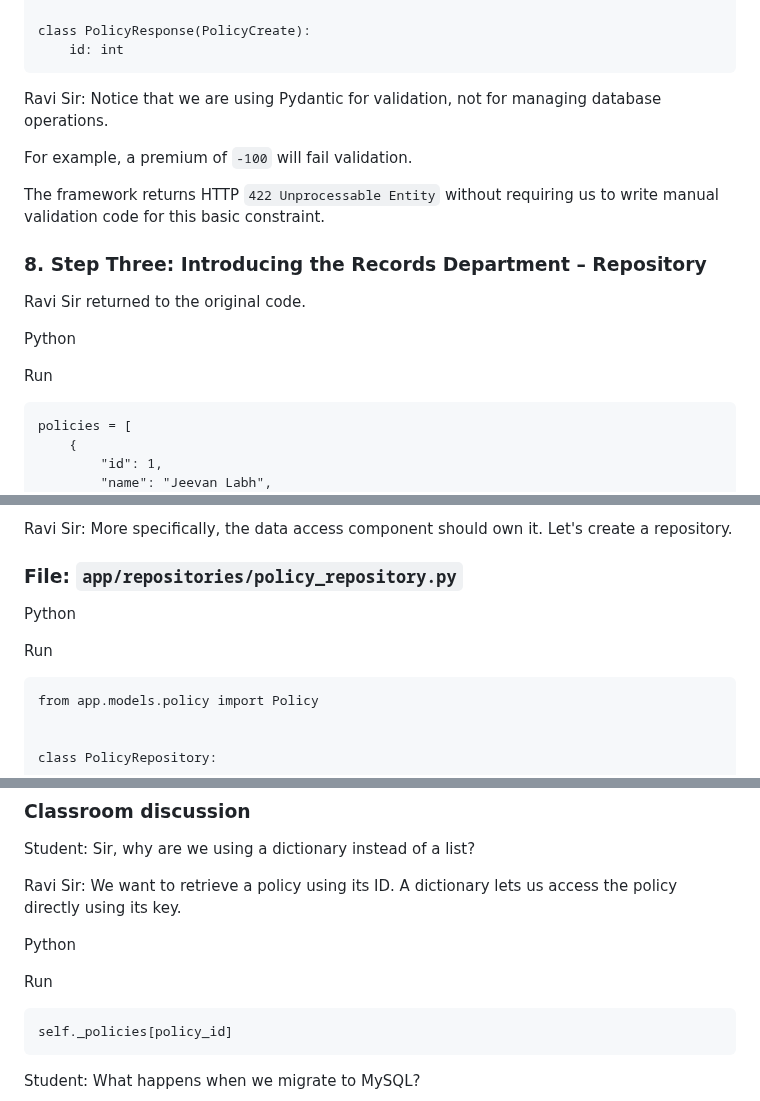
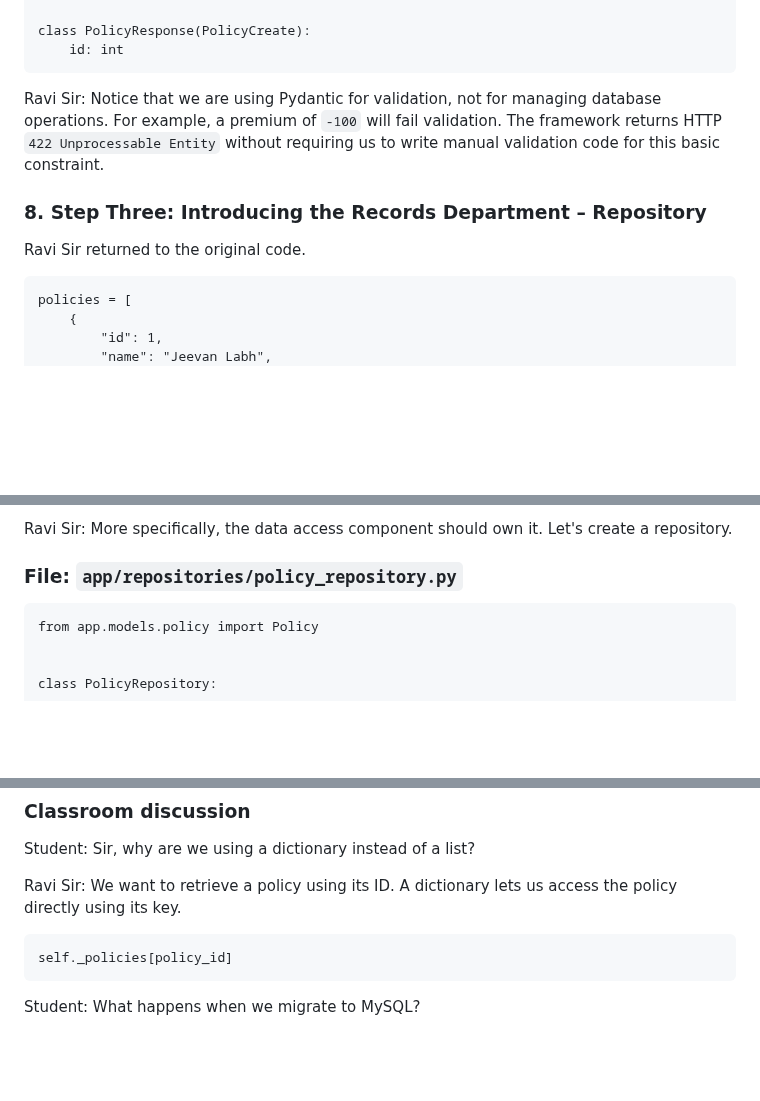
Before and after one commit to RaviTambade/tflpython, a Markdown page: notes/19.md, 3 parts joined by grey strips. Rendered like a GitHub page; blank space fills up the shorter version.

````diff
--- a/notes/19.md
+++ b/notes/19.md
@@ -294,19 +271,11 @@ class PolicyResponse(PolicyCreate):
     id: int
 ```
 
-Ravi Sir: Notice that we are using Pydantic for validation, not for managing database operations.
-
-For example, a premium of `-100` will fail validation.
-
-The framework returns HTTP `422 Unprocessable Entity` without requiring us to write manual validation code for this basic constraint.
+Ravi Sir: Notice that we are using Pydantic for validation, not for managing database operations. For example, a premium of `-100` will fail validation. The framework returns HTTP `422 Unprocessable Entity` without requiring us to write manual validation code for this basic constraint.
 
 ### 8. Step Three: Introducing the Records Department – Repository
 
 Ravi Sir returned to the original code.
-
-Python
-
-Run
 
 ```
 policies = [
@@ -327,10 +296,6 @@ Student: The application, sir.
 Ravi Sir: More specifically, the data access component should own it. Let's create a repository.
 
 ### File: `app/repositories/policy_repository.py`
-
-Python
-
-Run
 
 ```
 from app.models.policy import Policy
@@ -395,10 +360,6 @@ Student: Sir, why are we using a dictionary instead of a list?
 
 Ravi Sir: We want to retrieve a policy using its ID. A dictionary lets us access the policy directly using its key.
 
-Python
-
-Run
-
 ```
 self._policies[policy_id]
 ```
````
Also changed, not shown: other parts of notes/19.md (+8 -42 lines).
